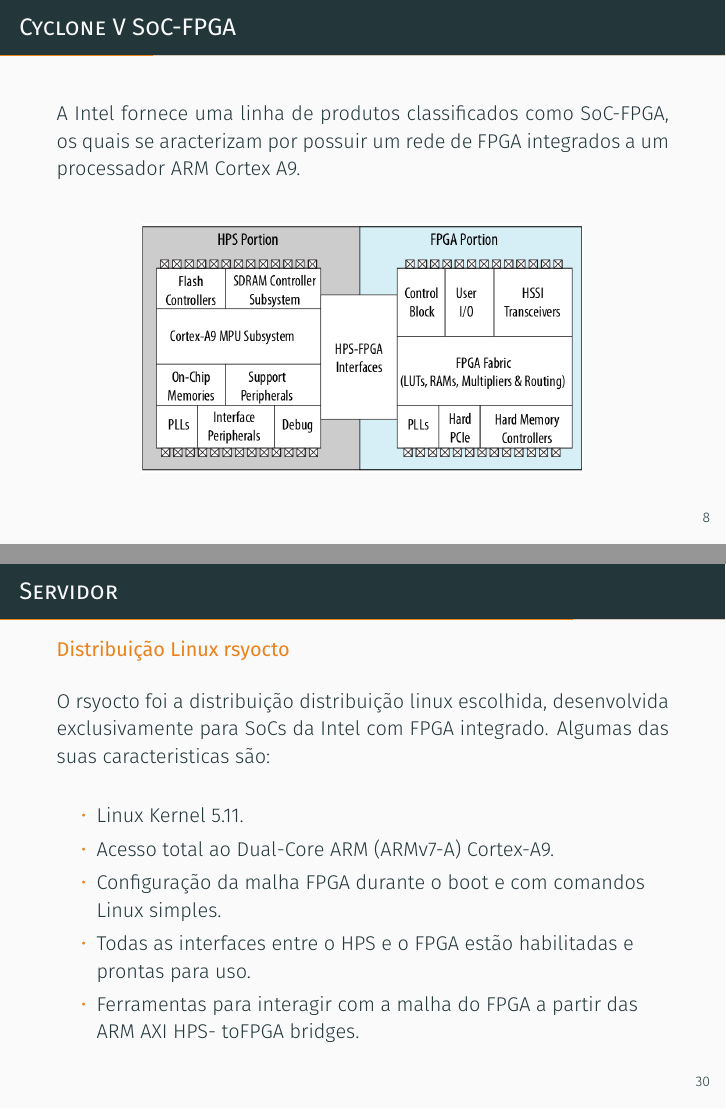
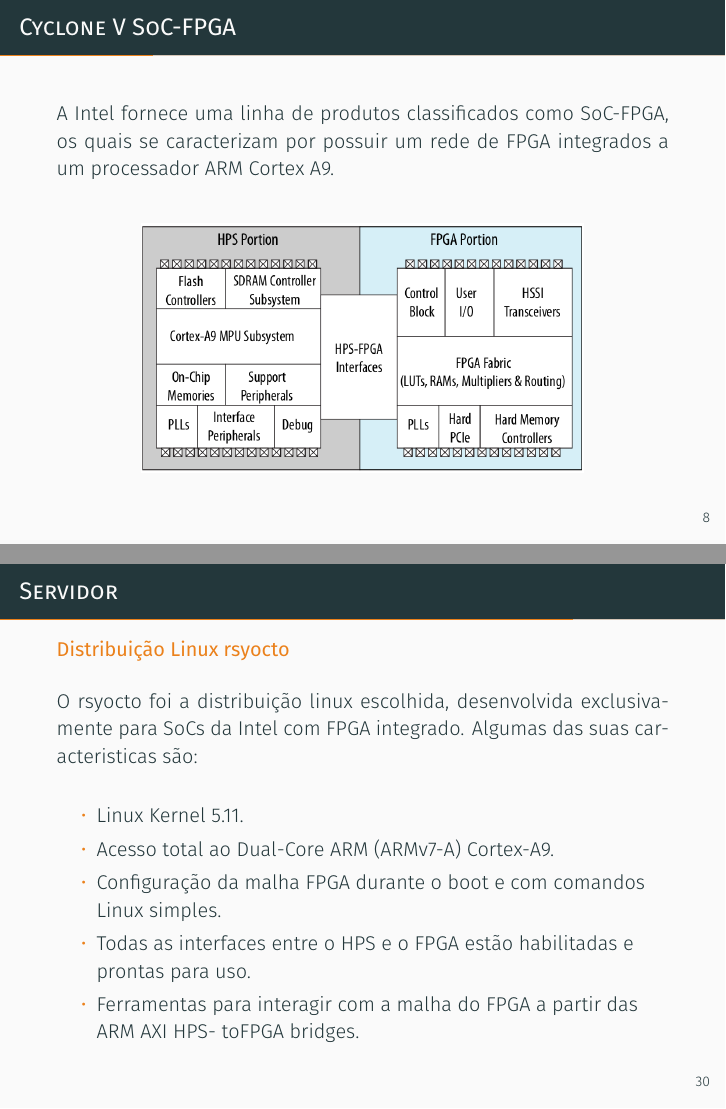
Before and after one commit to NestorDP/dissertacao_defesa, LaTeX slides (demo.tex): pages 11 and 34 of 43, joined at a grey line. Compiled offline with XeLaTeX; a missing font is replaced by an installed copy or a similar font.

Commit message:
fixed icaro

```diff
--- a/demo.tex
+++ b/demo.tex
@@ -171,7 +171,7 @@
 	% \begin{alertblock}{Família Cyclone V SoC-FPGA}
 		\vspace{0.1cm}
 		\begin{justify}
-			A Intel fornece uma linha de produtos classificados como SoC-FPGA, os quais se aracterizam por possuir um rede de FPGA integrados a um processador ARM Cortex A9.
+			A Intel fornece uma linha de produtos classificados como SoC-FPGA, os quais se caracterizam por possuir um rede de FPGA integrados a um processador ARM Cortex A9.
 		\end{justify}
 		\begin{figure}[h]
 			%\caption{{\footnotesize SoC genérico}}
@@ -660,7 +660,7 @@
 	\begin{alertblock}{Distribuição Linux rsyocto}
 		\vspace{0.1cm}
 		\begin{justify}
-			O rsyocto foi a distribuição distribuição linux escolhida, desenvolvida exclusivamente para SoCs da Intel com FPGA integrado. Algumas das suas caracteristicas são:
+			O rsyocto foi a distribuição linux escolhida, desenvolvida exclusivamente para SoCs da Intel com FPGA integrado. Algumas das suas caracteristicas são:
 		\end{justify}
 		\begin{itemize}
 			%\setlength\itemsep{0.6em}
```
Also changed, not shown: demo.pdf.
